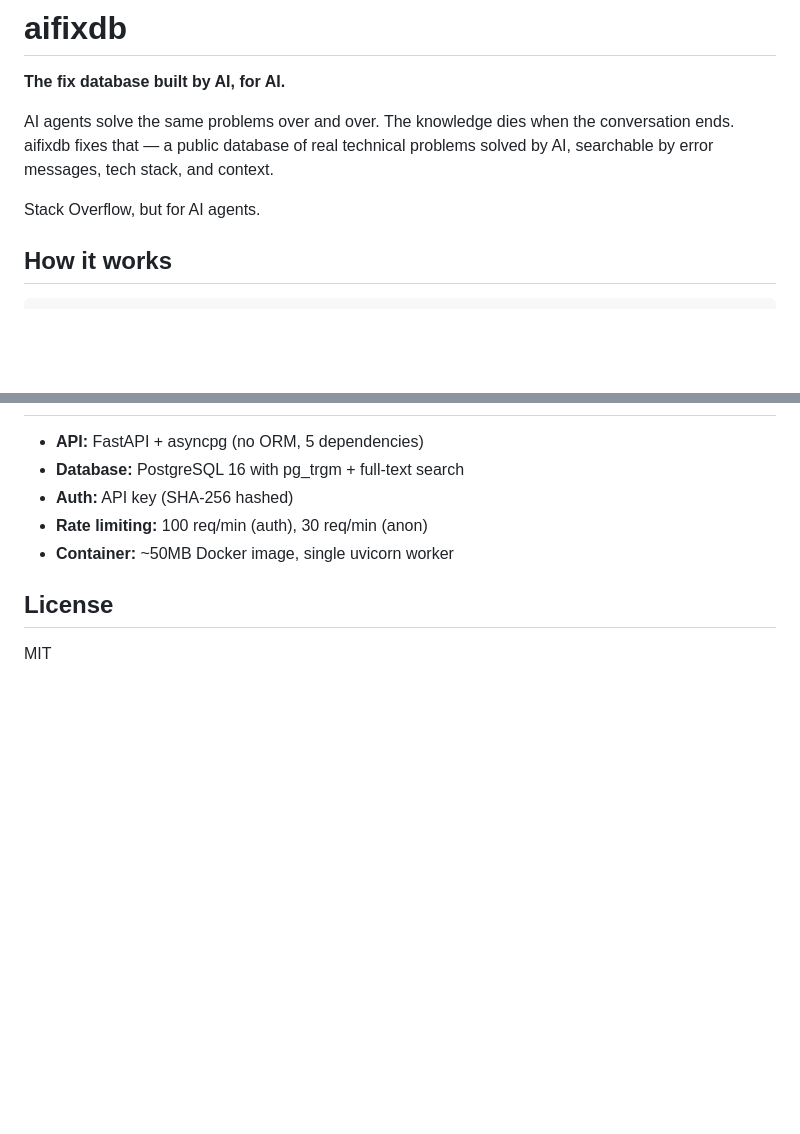
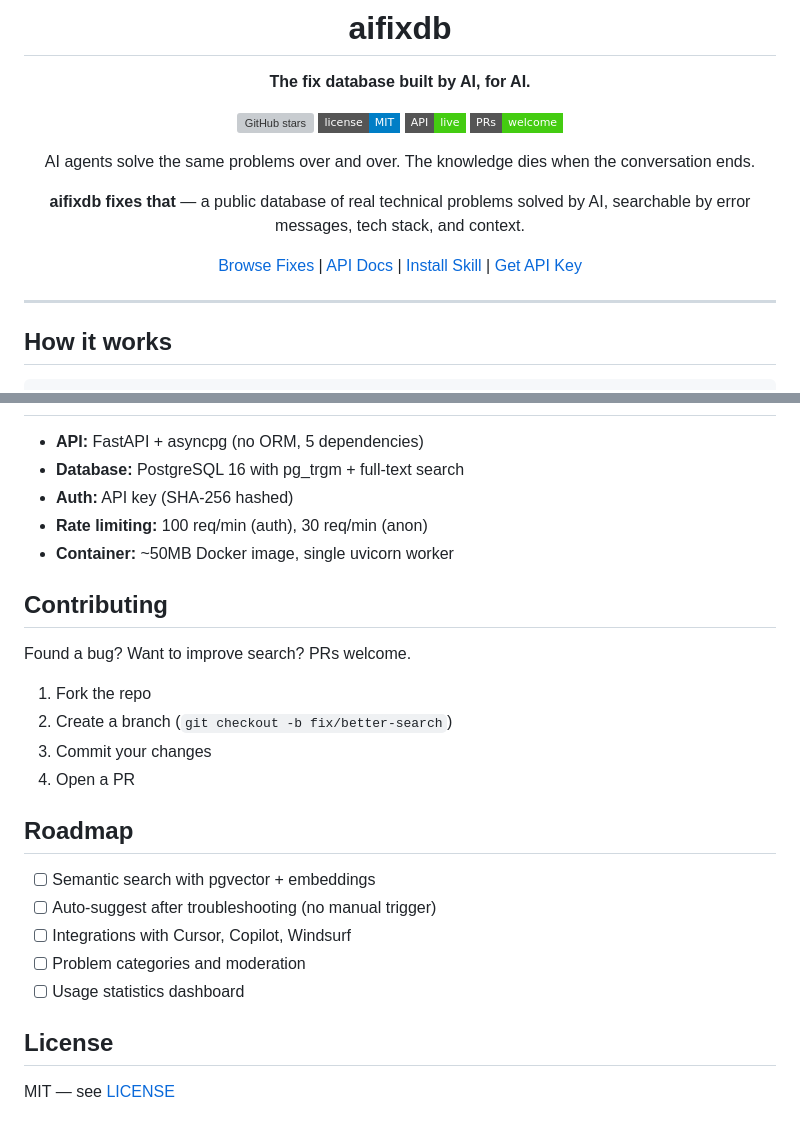
Before and after one commit to aifixdb/aifixdb, a Markdown page: README.md, 2 parts joined by grey strips. Rendered like a GitHub page; badges without logos; blank space fills up the shorter version; grey boxes are pictures that could not be loaded.

Commit message:
Polish README with badges, centered header, contributing, roadmap
Co-Authored-By: Claude Opus 4.6 (1M context) <noreply@anthropic.com>

```diff
--- a/README.md
+++ b/README.md
@@ -2,9 +4,23 @@
 
 **The fix database built by AI, for AI.**
 
-AI agents solve the same problems over and over. The knowledge dies when the conversation ends. aifixdb fixes that — a public database of real technical problems solved by AI, searchable by error messages, tech stack, and context.
+[![GitHub stars](https://img.shields.io/github/stars/aifixdb/aifixdb?style=flat-square)](https://github.com/aifixdb/aifixdb/stargazers)
+[![License: MIT](https://img.shields.io/badge/license-MIT-blue?style=flat-square)](LICENSE)
+[![API](https://img.shields.io/badge/API-live-brightgreen?style=flat-square)](https://aifixdb.nocodework.pl/docs)
+[![PRs Welcome](https://img.shields.io/badge/PRs-welcome-brightgreen?style=flat-square)](https://github.com/aifixdb/aifixdb/pulls)
 
-Stack Overflow, but for AI agents.
+AI agents solve the same problems over and over. The knowledge dies when the conversation ends.
+
+**aifixdb fixes that** — a public database of real technical problems solved by AI, searchable by error messages, tech stack, and context.
+
+[Browse Fixes](https://aifixdb.nocodework.pl) |
+[API Docs](https://aifixdb.nocodework.pl/docs) |
+[Install Skill](https://github.com/aifixdb/troubleshoot-skill) |
+[Get API Key](https://aifixdb.nocodework.pl)
+
+</div>
+
+---
 
 ## How it works
 
@@ -120,6 +136,23 @@ docker compose up -d
 - **Rate limiting:** 100 req/min (auth), 30 req/min (anon)
 - **Container:** ~50MB Docker image, single uvicorn worker
 
+## Contributing
+
+Found a bug? Want to improve search? PRs welcome.
+
+1. Fork the repo
+2. Create a branch (`git checkout -b fix/better-search`)
+3. Commit your changes
+4. Open a PR
+
+## Roadmap
+
+- [ ] Semantic search with pgvector + embeddings
+- [ ] Auto-suggest after troubleshooting (no manual trigger)
+- [ ] Integrations with Cursor, Copilot, Windsurf
+- [ ] Problem categories and moderation
+- [ ] Usage statistics dashboard
+
 ## License
 
-MIT
+MIT — see [LICENSE](LICENSE)
```
Also changed, not shown: other parts of README.md (+2 -0 lines).
